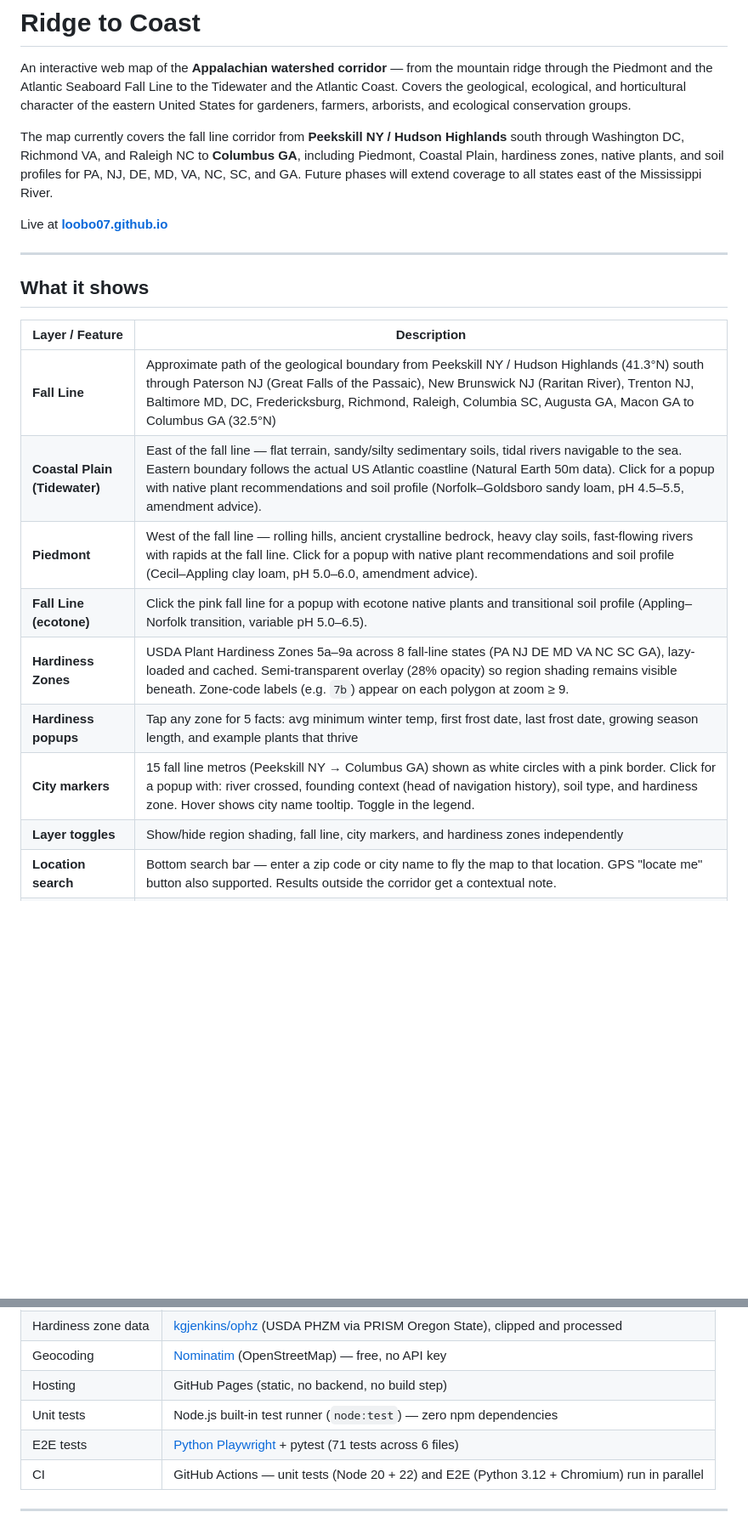
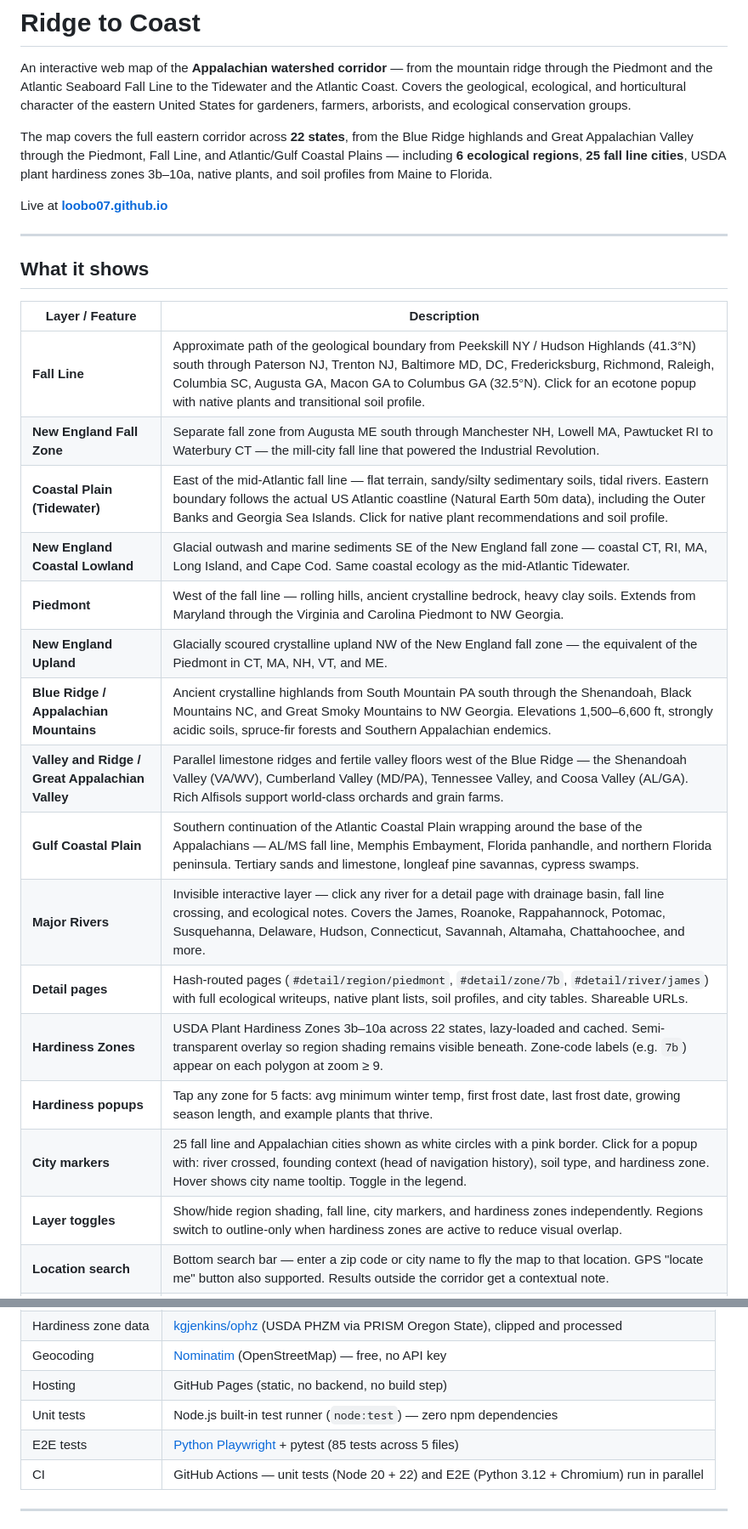
Before and after one commit to loobo07/loobo07.github.io, a Markdown page: README.md, 2 parts joined by grey strips. Shown at 85% size. Rendered like a GitHub page; blank space fills up the shorter version.

```diff
--- a/README.md
+++ b/README.md
@@ -2,7 +2,7 @@
 
 An interactive web map of the **Appalachian watershed corridor** — from the mountain ridge through the Piedmont and the Atlantic Seaboard Fall Line to the Tidewater and the Atlantic Coast. Covers the geological, ecological, and horticultural character of the eastern United States for gardeners, farmers, arborists, and ecological conservation groups.
 
-The map currently covers the fall line corridor from **Peekskill NY / Hudson Highlands** south through Washington DC, Richmond VA, and Raleigh NC to **Columbus GA**, including Piedmont, Coastal Plain, hardiness zones, native plants, and soil profiles for PA, NJ, DE, MD, VA, NC, SC, and GA. Future phases will extend coverage to all states east of the Mississippi River.
+The map covers the full eastern corridor across **22 states**, from the Blue Ridge highlands and Great Appalachian Valley through the Piedmont, Fall Line, and Atlantic/Gulf Coastal Plains — including **6 ecological regions**, **25 fall line cities**, USDA plant hardiness zones 3b–10a, native plants, and soil profiles from Maine to Florida.
 
 Live at **[loobo07.github.io](https://loobo07.github.io)**
 
@@ -12,14 +12,21 @@ Live at **[loobo07.github.io](https://loobo07.github.io)**
 
 | Layer / Feature | Description |
 |---|---|
-| **Fall Line** | Approximate path of the geological boundary from Peekskill NY / Hudson Highlands (41.3°N) south through Paterson NJ (Great Falls of the Passaic), New Brunswick NJ (Raritan River), Trenton NJ, Baltimore MD, DC, Fredericksburg, Richmond, Raleigh, Columbia SC, Augusta GA, Macon GA to Columbus GA (32.5°N) |
-| **Coastal Plain (Tidewater)** | East of the fall line — flat terrain, sandy/silty sedimentary soils, tidal rivers navigable to the sea. Eastern boundary follows the actual US Atlantic coastline (Natural Earth 50m data). Click for a popup with native plant recommendations and soil profile (Norfolk–Goldsboro sandy loam, pH 4.5–5.5, amendment advice). |
-| **Piedmont** | West of the fall line — rolling hills, ancient crystalline bedrock, heavy clay soils, fast-flowing rivers with rapids at the fall line. Click for a popup with native plant recommendations and soil profile (Cecil–Appling clay loam, pH 5.0–6.0, amendment advice). |
-| **Fall Line (ecotone)** | Click the pink fall line for a popup with ecotone native plants and transitional soil profile (Appling–Norfolk transition, variable pH 5.0–6.5). |
-| **Hardiness Zones** | USDA Plant Hardiness Zones 5a–9a across 8 fall-line states (PA NJ DE MD VA NC SC GA), lazy-loaded and cached. Semi-transparent overlay (28% opacity) so region shading remains visible beneath. Zone-code labels (e.g. `7b`) appear on each polygon at zoom ≥ 9. |
-| **Hardiness popups** | Tap any zone for 5 facts: avg minimum winter temp, first frost date, last frost date, growing season length, and example plants that thrive |
-| **City markers** | 15 fall line metros (Peekskill NY → Columbus GA) shown as white circles with a pink border. Click for a popup with: river crossed, founding context (head of navigation history), soil type, and hardiness zone. Hover shows city name tooltip. Toggle in the legend. |
-| **Layer toggles** | Show/hide region shading, fall line, city markers, and hardiness zones independently |
+| **Fall Line** | Approximate path of the geological boundary from Peekskill NY / Hudson Highlands (41.3°N) south through Paterson NJ, Trenton NJ, Baltimore MD, DC, Fredericksburg, Richmond, Raleigh, Columbia SC, Augusta GA, Macon GA to Columbus GA (32.5°N). Click for an ecotone popup with native plants and transitional soil profile. |
+| **New England Fall Zone** | Separate fall zone from Augusta ME south through Manchester NH, Lowell MA, Pawtucket RI to Waterbury CT — the mill-city fall line that powered the Industrial Revolution. |
+| **Coastal Plain (Tidewater)** | East of the mid-Atlantic fall line — flat terrain, sandy/silty sedimentary soils, tidal rivers. Eastern boundary follows the actual US Atlantic coastline (Natural Earth 50m data), including the Outer Banks and Georgia Sea Islands. Click for native plant recommendations and soil profile. |
+| **New England Coastal Lowland** | Glacial outwash and marine sediments SE of the New England fall zone — coastal CT, RI, MA, Long Island, and Cape Cod. Same coastal ecology as the mid-Atlantic Tidewater. |
+| **Piedmont** | West of the fall line — rolling hills, ancient crystalline bedrock, heavy clay soils. Extends from Maryland through the Virginia and Carolina Piedmont to NW Georgia. |
+| **New England Upland** | Glacially scoured crystalline upland NW of the New England fall zone — the equivalent of the Piedmont in CT, MA, NH, VT, and ME. |
+| **Blue Ridge / Appalachian Mountains** | Ancient crystalline highlands from South Mountain PA south through the Shenandoah, Black Mountains NC, and Great Smoky Mountains to NW Georgia. Elevations 1,500–6,600 ft, strongly acidic soils, spruce-fir forests and Southern Appalachian endemics. |
+| **Valley and Ridge / Great Appalachian Valley** | Parallel limestone ridges and fertile valley floors west of the Blue Ridge — the Shenandoah Valley (VA/WV), Cumberland Valley (MD/PA), Tennessee Valley, and Coosa Valley (AL/GA). Rich Alfisols support world-class orchards and grain farms. |
+| **Gulf Coastal Plain** | Southern continuation of the Atlantic Coastal Plain wrapping around the base of the Appalachians — AL/MS fall line, Memphis Embayment, Florida panhandle, and northern Florida peninsula. Tertiary sands and limestone, longleaf pine savannas, cypress swamps. |
+| **Major Rivers** | Invisible interactive layer — click any river for a detail page with drainage basin, fall line crossing, and ecological notes. Covers the James, Roanoke, Rappahannock, Potomac, Susquehanna, Delaware, Hudson, Connecticut, Savannah, Altamaha, Chattahoochee, and more. |
+| **Detail pages** | Hash-routed pages (`#detail/region/piedmont`, `#detail/zone/7b`, `#detail/river/james`) with full ecological writeups, native plant lists, soil profiles, and city tables. Shareable URLs. |
+| **Hardiness Zones** | USDA Plant Hardiness Zones 3b–10a across 22 states, lazy-loaded and cached. Semi-transparent overlay so region shading remains visible beneath. Zone-code labels (e.g. `7b`) appear on each polygon at zoom ≥ 9. |
+| **Hardiness popups** | Tap any zone for 5 facts: avg minimum winter temp, first frost date, last frost date, growing season length, and example plants that thrive. |
+| **City markers** | 25 fall line and Appalachian cities shown as white circles with a pink border. Click for a popup with: river crossed, founding context (head of navigation history), soil type, and hardiness zone. Hover shows city name tooltip. Toggle in the legend. |
+| **Layer toggles** | Show/hide region shading, fall line, city markers, and hardiness zones independently. Regions switch to outline-only when hardiness zones are active to reduce visual overlap. |
 | **Location search** | Bottom search bar — enter a zip code or city name to fly the map to that location. GPS "locate me" button also supported. Results outside the corridor get a contextual note. |
 | **Collapsible legend** | Toggle button collapses/expands the legend panel. Starts collapsed on mobile (≤600 px) to maximise map visibility; starts expanded on desktop. |
 
@@ -45,7 +52,7 @@ Peekskill NY, Paterson NJ, New Brunswick NJ, Philadelphia, DC, Richmond, Raleigh
 | Geocoding | [Nominatim](https://nominatim.openstreetmap.org) (OpenStreetMap) — free, no API key |
 | Hosting | GitHub Pages (static, no backend, no build step) |
 | Unit tests | Node.js built-in test runner (`node:test`) — zero npm dependencies |
-| E2E tests | [Python Playwright](https://playwright.dev/python/) + pytest (71 tests across 6 files) |
+| E2E tests | [Python Playwright](https://playwright.dev/python/) + pytest (85 tests across 5 files) |
 | CI | GitHub Actions — unit tests (Node 20 + 22) and E2E (Python 3.12 + Chromium) run in parallel |
 
 ---
```
Also changed, not shown: other parts of README.md (+50 -23 lines).
